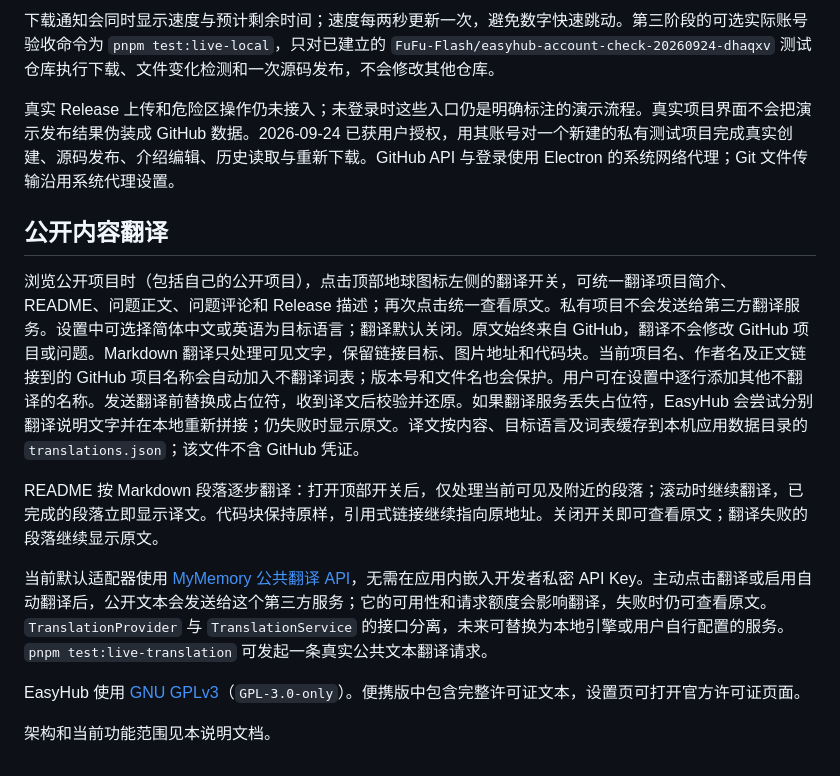
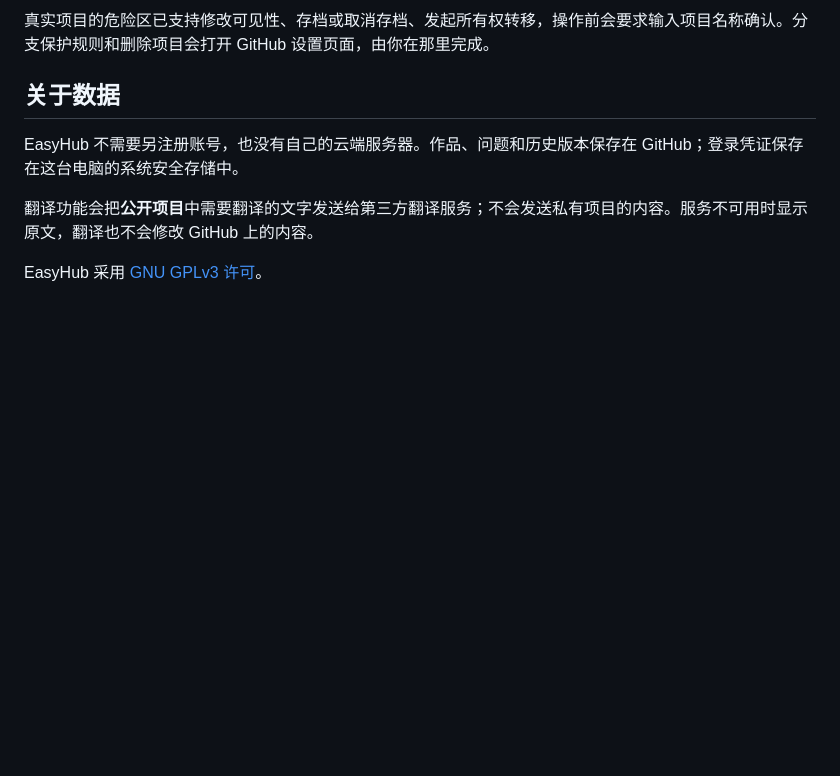
Before and after one commit to FuFu-Flash/EasyHub, a Markdown page: README.md, the part around one of its changes. GitHub-like rendering; blank space fills up the shorter version.

Commit message:
Update README for EasyHub users

```diff
--- a/README.md
+++ b/README.md
@@ -53,16 +60,10 @@ pnpm test:ui
 
-下载通知会同时显示速度与预计剩余时间；速度每两秒更新一次，避免数字快速跳动。第三阶段的可选实际账号验收命令为 `pnpm test:live-local`，只对已建立的 `FuFu-Flash/easyhub-account-check-20260924-dhaqxv` 测试仓库执行下载、文件变化检测和一次源码发布，不会修改其他仓库。
+真实项目的危险区已支持修改可见性、存档或取消存档、发起所有权转移，操作前会要求输入项目名称确认。分支保护规则和删除项目会打开 GitHub 设置页面，由你在那里完成。
 
-真实 Release 上传和危险区操作仍未接入；未登录时这些入口仍是明确标注的演示流程。真实项目界面不会把演示发布结果伪装成 GitHub 数据。2026-09-24 已获用户授权，用其账号对一个新建的私有测试项目完成真实创建、源码发布、介绍编辑、历史读取与重新下载。GitHub API 与登录使用 Electron 的系统网络代理；Git 文件传输沿用系统代理设置。
+## 关于数据
 
-## 公开内容翻译
+EasyHub 不需要另注册账号，也没有自己的云端服务器。作品、问题和历史版本保存在 GitHub；登录凭证保存在这台电脑的系统安全存储中。
 
-浏览公开项目时（包括自己的公开项目），点击顶部地球图标左侧的翻译开关，可统一翻译项目简介、README、问题正文、问题评论和 Release 描述；再次点击统一查看原文。私有项目不会发送给第三方翻译服务。设置中可选择简体中文或英语为目标语言；翻译默认关闭。原文始终来自 GitHub，翻译不会修改 GitHub 项目或问题。Markdown 翻译只处理可见文字，保留链接目标、图片地址和代码块。当前项目名、作者名及正文链接到的 GitHub 项目名称会自动加入不翻译词表；版本号和文件名也会保护。用户可在设置中逐行添加其他不翻译的名称。发送翻译前替换成占位符，收到译文后校验并还原。如果翻译服务丢失占位符，EasyHub 会尝试分别翻译说明文字并在本地重新拼接；仍失败时显示原文。译文按内容、目标语言及词表缓存到本机应用数据目录的 `translations.json`；该文件不含 GitHub 凭证。
+翻译功能会把**公开项目**中需要翻译的文字发送给第三方翻译服务；不会发送私有项目的内容。服务不可用时显示原文，翻译也不会修改 GitHub 上的内容。
 
-README 按 Markdown 段落逐步翻译：打开顶部开关后，仅处理当前可见及附近的段落；滚动时继续翻译，已完成的段落立即显示译文。代码块保持原样，引用式链接继续指向原地址。关闭开关即可查看原文；翻译失败的段落继续显示原文。
-
-当前默认适配器使用 [MyMemory 公共翻译 API](https://mymemory.translated.net/doc/spec.php)，无需在应用内嵌入开发者私密 API Key。主动点击翻译或启用自动翻译后，公开文本会发送给这个第三方服务；它的可用性和请求额度会影响翻译，失败时仍可查看原文。`TranslationProvider` 与 `TranslationService` 的接口分离，未来可替换为本地引擎或用户自行配置的服务。`pnpm test:live-translation` 可发起一条真实公共文本翻译请求。
-
-EasyHub 使用 [GNU GPLv3](LICENSE)（`GPL-3.0-only`）。便携版中包含完整许可证文本，设置页可打开官方许可证页面。
-
-架构和当前功能范围见本说明文档。
+EasyHub 采用 [GNU GPLv3 许可](LICENSE)。
```
Also changed, not shown: other parts of README.md (+38 -31 lines).
